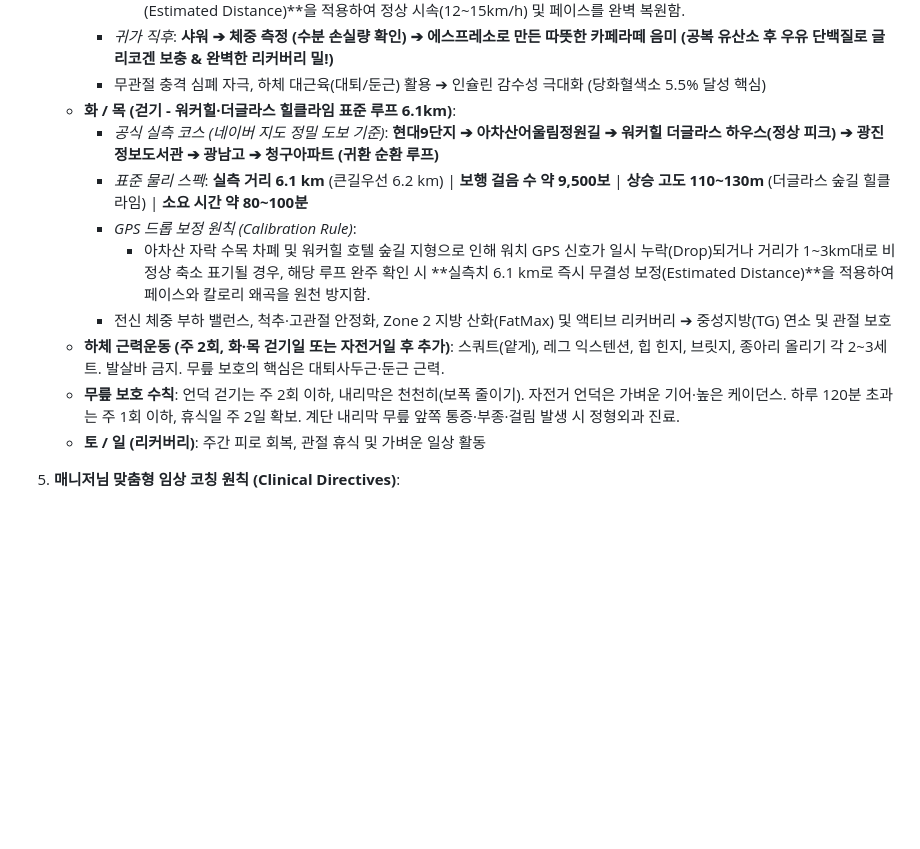
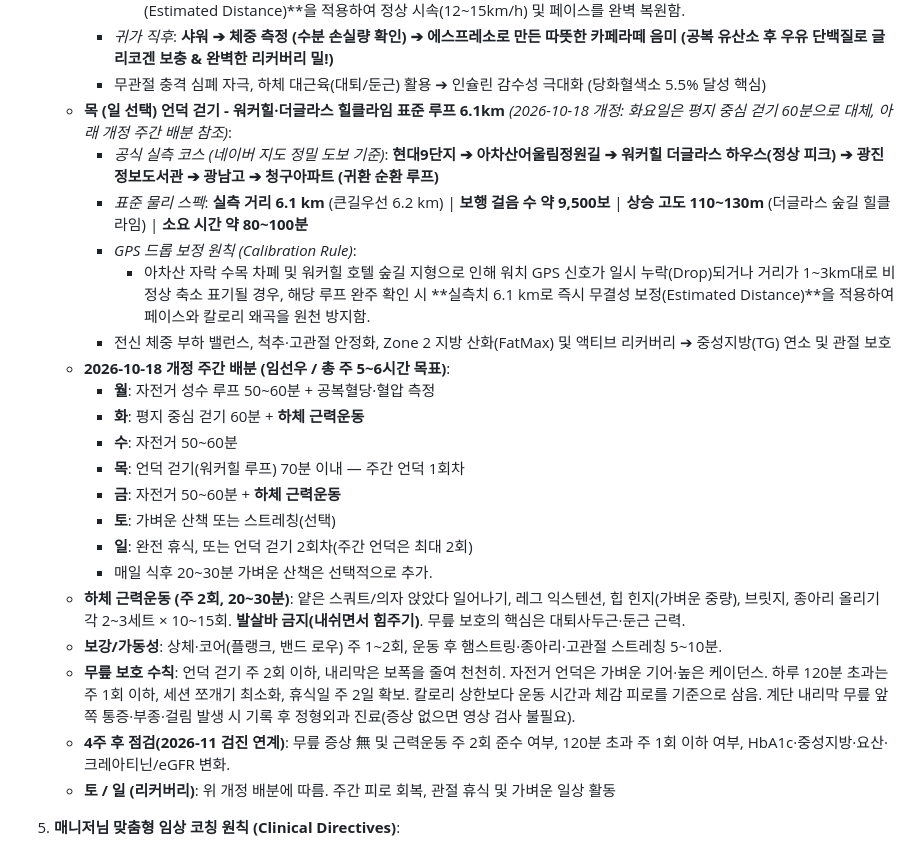
Before and after one commit to Raphael-Yoon/utils, a Markdown page: healthy/HEALTH_GUIDE.md, the part around the change. GitHub-like rendering; blank space fills up the shorter version.

Commit message:
v2.44 - 주간 운동 루틴 개정: 하체 근력운동 주 2회 추가, 언덕 걷기 주 2회 이하·120분 초과 제한·휴식일 확보 및 4주 점검 기준 반영
Co-Authored-By: Claude Sonnet 5.5 <noreply@anthropic.com>

```diff
--- a/healthy/HEALTH_GUIDE.md
+++ b/healthy/HEALTH_GUIDE.md
@@ -54,15 +54,26 @@
        - 강변북로 고가 하부 터널 구간 및 성수동 도심 빌딩 숲 차폐로 워치 GPS 수신이 일시 단절되어 거리가 비정상 축소(예: 합산 3~4km) 표기되더라도, 성수 왕복 완주 확인 시 **실측치 12.0 km (가는 길 4.8km + 오는 길 7.2km)로 즉시 무결성 보정(Estimated Distance)**을 적용하여 정상 시속(12~15km/h) 및 페이스를 완벽 복원함.
      - *귀가 직후*: **샤워 ➔ 체중 측정 (수분 손실량 확인) ➔ 에스프레소로 만든 따뜻한 카페라떼 음미 (공복 유산소 후 우유 단백질로 글리코겐 보충 & 완벽한 리커버리 밀!)**
      - 무관절 충격 심폐 자극, 하체 대근육(대퇴/둔근) 활용 ➔ 인슐린 감수성 극대화 (당화혈색소 5.5% 달성 핵심)
-   - **화 / 목 (걷기 - 워커힐·더글라스 힐클라임 표준 루프 6.1km)**:
+   - **목 (일 선택) 언덕 걷기 - 워커힐·더글라스 힐클라임 표준 루프 6.1km** *(2026-10-18 개정: 화요일은 평지 중심 걷기 60분으로 대체, 아래 개정 주간 배분 참조)*:
      - *공식 실측 코스 (네이버 지도 정밀 도보 기준)*: **현대9단지 ➔ 아차산어울림정원길 ➔ 워커힐 더글라스 하우스(정상 피크) ➔ 광진정보도서관 ➔ 광남고 ➔ 청구아파트 (귀환 순환 루프)**
      - *표준 물리 스펙*: **실측 거리 6.1 km** (큰길우선 6.2 km) | **보행 걸음 수 약 9,500보** | **상승 고도 110~130m** (더글라스 숲길 힐클라임) | **소요 시간 약 80~100분**
      - *GPS 드롭 보정 원칙 (Calibration Rule)*:
        - 아차산 자락 수목 차폐 및 워커힐 호텔 숲길 지형으로 인해 워치 GPS 신호가 일시 누락(Drop)되거나 거리가 1~3km대로 비정상 축소 표기될 경우, 해당 루프 완주 확인 시 **실측치 6.1 km로 즉시 무결성 보정(Estimated Distance)**을 적용하여 페이스와 칼로리 왜곡을 원천 방지함.
      - 전신 체중 부하 밸런스, 척추·고관절 안정화, Zone 2 지방 산화(FatMax) 및 액티브 리커버리 ➔ 중성지방(TG) 연소 및 관절 보호
-   - **하체 근력운동 (주 2회, 화·목 걷기일 또는 자전거일 후 추가)**: 스쿼트(얕게), 레그 익스텐션, 힙 힌지, 브릿지, 종아리 올리기 각 2~3세트. 발살바 금지. 무릎 보호의 핵심은 대퇴사두근·둔근 근력.
-   - **무릎 보호 수칙**: 언덕 걷기는 주 2회 이하, 내리막은 천천히(보폭 줄이기). 자전거 언덕은 가벼운 기어·높은 케이던스. 하루 120분 초과는 주 1회 이하, 휴식일 주 2일 확보. 계단 내리막 무릎 앞쪽 통증·부종·걸림 발생 시 정형외과 진료.
-   - **토 / 일 (리커버리)**: 주간 피로 회복, 관절 휴식 및 가벼운 일상 활동
+   - **2026-10-18 개정 주간 배분 (임선우 / 총 주 5~6시간 목표)**:
+     - **월**: 자전거 성수 루프 50~60분 + 공복혈당·혈압 측정
+     - **화**: 평지 중심 걷기 60분 + **하체 근력운동**
+     - **수**: 자전거 50~60분
+     - **목**: 언덕 걷기(워커힐 루프) 70분 이내 — 주간 언덕 1회차
+     - **금**: 자전거 50~60분 + **하체 근력운동**
+     - **토**: 가벼운 산책 또는 스트레칭(선택)
+     - **일**: 완전 휴식, 또는 언덕 걷기 2회차(주간 언덕은 최대 2회)
+     - 매일 식후 20~30분 가벼운 산책은 선택적으로 추가.
+   - **하체 근력운동 (주 2회, 20~30분)**: 얕은 스쿼트/의자 앉았다 일어나기, 레그 익스텐션, 힙 힌지(가벼운 중량), 브릿지, 종아리 올리기 각 2~3세트 × 10~15회. **발살바 금지(내쉬면서 힘주기)**. 무릎 보호의 핵심은 대퇴사두근·둔근 근력.
+   - **보강/가동성**: 상체·코어(플랭크, 밴드 로우) 주 1~2회, 운동 후 햄스트링·종아리·고관절 스트레칭 5~10분.
+   - **무릎 보호 수칙**: 언덕 걷기 주 2회 이하, 내리막은 보폭을 줄여 천천히. 자전거 언덕은 가벼운 기어·높은 케이던스. 하루 120분 초과는 주 1회 이하, 세션 쪼개기 최소화, 휴식일 주 2일 확보. 칼로리 상한보다 운동 시간과 체감 피로를 기준으로 삼음. 계단 내리막 무릎 앞쪽 통증·부종·걸림 발생 시 기록 후 정형외과 진료(증상 없으면 영상 검사 불필요).
+   - **4주 후 점검(2026-11 검진 연계)**: 무릎 증상 無 및 근력운동 주 2회 준수 여부, 120분 초과 주 1회 이하 여부, HbA1c·중성지방·요산·크레아티닌/eGFR 변화.
+   - **토 / 일 (리커버리)**: 위 개정 배분에 따름. 주간 피로 회복, 관절 휴식 및 가벼운 일상 활동
 
 5. **매니저님 맞춤형 임상 코칭 원칙 (Clinical Directives)**:
    - **🧠 뇌종양 수술력 케어 (재작년 완치 판정 완료 / 혈관 안정성 유지)**:
```
Also changed, not shown: healthy/건강관리_종합대시보드.md (+4 -4 lines).
